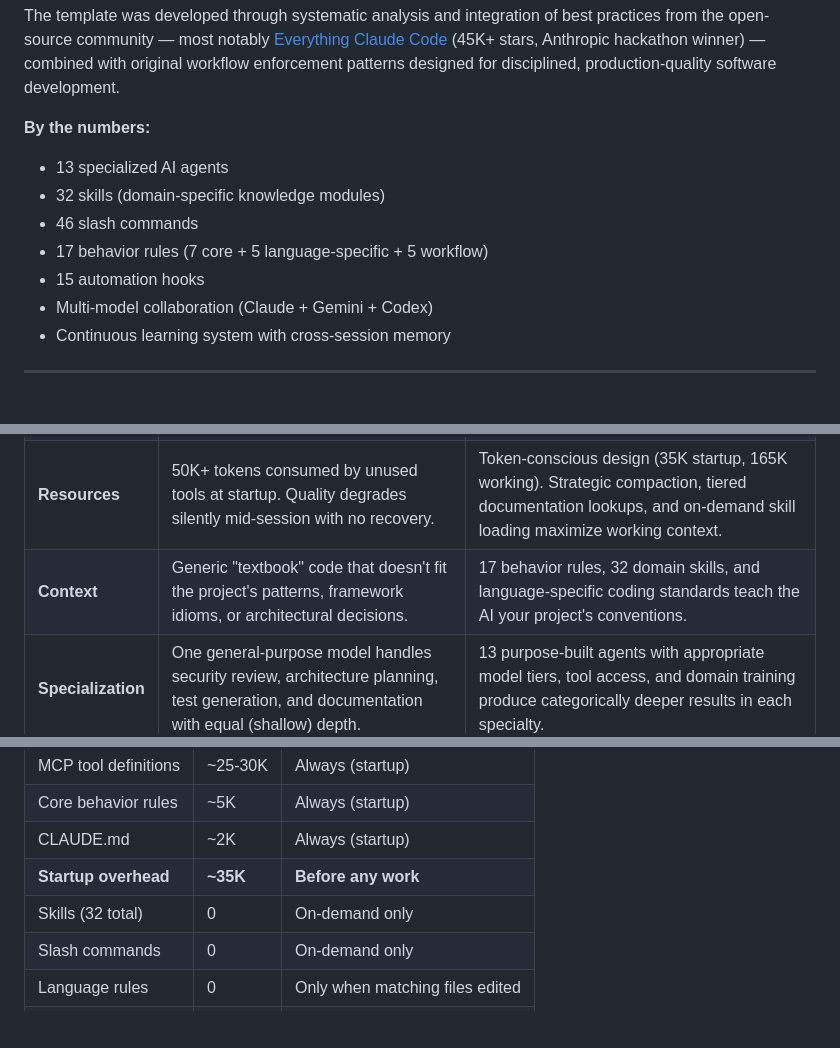
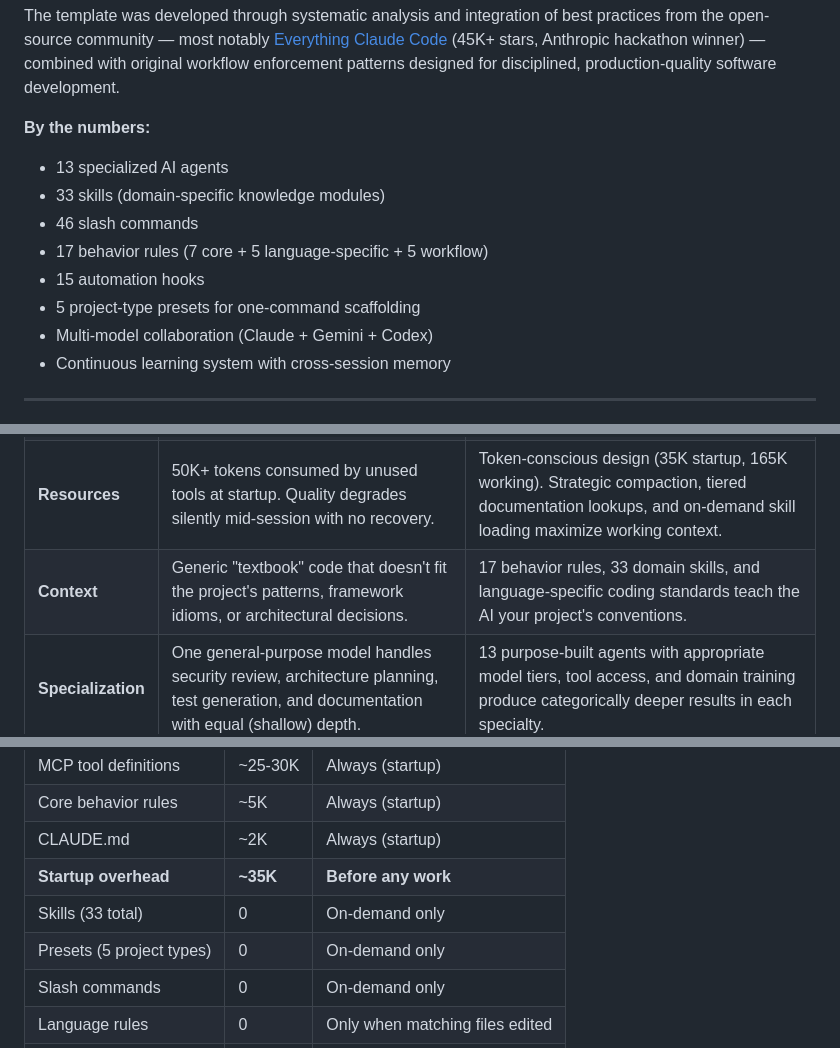
Before and after one commit to Zanzagar/project-template, a Markdown page: docs/TEMPLATE_OVERVIEW.md, 3 parts joined by grey strips. Rendered like a GitHub page; blank space fills up the shorter version.

```diff
--- a/docs/TEMPLATE_OVERVIEW.md
+++ b/docs/TEMPLATE_OVERVIEW.md
@@ -15,10 +15,11 @@ The template was developed through systematic analysis and integration of best p
 
 **By the numbers:**
 - 13 specialized AI agents
-- 32 skills (domain-specific knowledge modules)
+- 33 skills (domain-specific knowledge modules)
 - 46 slash commands
 - 17 behavior rules (7 core + 5 language-specific + 5 workflow)
 - 15 automation hooks
+- 5 project-type presets for one-command scaffolding
 - Multi-model collaboration (Claude + Gemini + Codex)
 - Continuous learning system with cross-session memory
 
@@ -53,7 +54,7 @@ Here's what they don't realize happened:
 | **Memory** | Every session starts from zero. The AI forgets your architecture, conventions, and past decisions. | Persistent session summaries, work logs, instinct system, and CLAUDE.md carry context across sessions indefinitely. |
 | **Discipline** | The AI writes whatever you ask for, including insecure code, untested features, and broken commits. | TDD enforcement (Superpowers deletes untested code), security gates, conventional commit rules, and verification pipelines make bad practices harder than good ones. |
 | **Resources** | 50K+ tokens consumed by unused tools at startup. Quality degrades silently mid-session with no recovery. | Token-conscious design (35K startup, 165K working). Strategic compaction, tiered documentation lookups, and on-demand skill loading maximize working context. |
-| **Context** | Generic "textbook" code that doesn't fit the project's patterns, framework idioms, or architectural decisions. | 17 behavior rules, 32 domain skills, and language-specific coding standards teach the AI your project's conventions. |
+| **Context** | Generic "textbook" code that doesn't fit the project's patterns, framework idioms, or architectural decisions. | 17 behavior rules, 33 domain skills, and language-specific coding standards teach the AI your project's conventions. |
 | **Specialization** | One general-purpose model handles security review, architecture planning, test generation, and documentation with equal (shallow) depth. | 13 purpose-built agents with appropriate model tiers, tool access, and domain training produce categorically deeper results in each specialty. |
 
 ### What a well-configured template provides
@@ -109,7 +116,8 @@ A critical but often overlooked aspect of LLM-assisted development is **context
 | Core behavior rules | ~5K | Always (startup) |
 | CLAUDE.md | ~2K | Always (startup) |
 | **Startup overhead** | **~35K** | **Before any work** |
-| Skills (32 total) | 0 | On-demand only |
+| Skills (33 total) | 0 | On-demand only |
+| Presets (5 project types) | 0 | On-demand only |
 | Slash commands | 0 | On-demand only |
 | Language rules | 0 | Only when matching files edited |
 | **Working context** | **~165K** | **Available for actual work** |
```
Also changed, not shown: other parts of docs/TEMPLATE_OVERVIEW.md (+60 -42 lines), CHANGELOG.md (+13 -0 lines), docs/ECC_INTEGRATION.md (+3 -3 lines).
